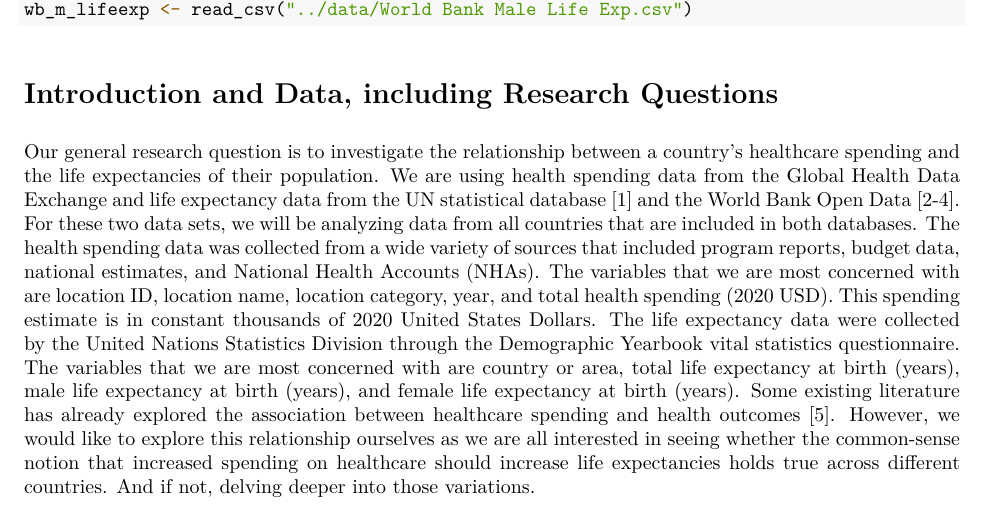
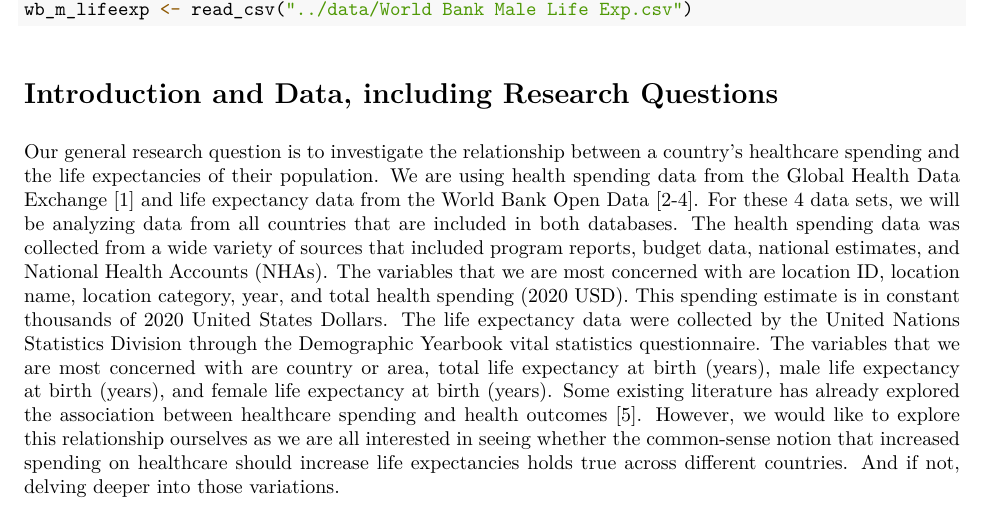
Before and after one commit to STA198F2021/the-gre8est-team, an R Markdown document (proposal/proposal_template.Rmd): part of page 1 of 6, cut so that both start at the same text. The pictures show the output file proposal/proposal_template.pdf that the author committed with the source.

Commit message:
More tidying up

```diff
--- a/proposal/proposal_template.Rmd
+++ b/proposal/proposal_template.Rmd
@@ -23,7 +23,7 @@ wb_m_lifeexp <- read_csv("../data/World Bank Male Life Exp.csv")
 
 # Introduction and Data, including Research Questions
 
-Our general research question is to investigate the relationship between a country’s healthcare spending and the life expectancies of their population. We are using health spending data from the Global Health Data Exchange and life expectancy data from the UN statistical database [1] and the World Bank Open Data [2-4]. For these two data sets, we will be analyzing data from all countries that are included in both databases. The health spending data was collected from a wide variety of sources that included program reports, budget data, national estimates, and National Health Accounts (NHAs). The variables that we are most concerned with are location ID, location name, location category, year, and total health spending (2020 USD). This spending estimate is in constant thousands of 2020 United States Dollars. The life expectancy data were collected by the United Nations Statistics Division through the Demographic Yearbook vital statistics questionnaire. The variables that we are most concerned with are country or area, total life expectancy at birth (years), male life expectancy at birth (years), and female life expectancy at birth (years). Some existing literature has already explored the association between healthcare spending and health outcomes [5]. However, we would like to explore this relationship ourselves as we are all interested in seeing whether the common-sense notion that increased spending on healthcare should increase life expectancies holds true across different countries. And if not, delving deeper into those variations.
+Our general research question is to investigate the relationship between a country’s healthcare spending and the life expectancies of their population. We are using health spending data from the Global Health Data Exchange [1] and life expectancy data from the World Bank Open Data [2-4]. For these 4 data sets, we will be analyzing data from all countries that are included in both databases. The health spending data was collected from a wide variety of sources that included program reports, budget data, national estimates, and National Health Accounts (NHAs). The variables that we are most concerned with are location ID, location name, location category, year, and total health spending (2020 USD). This spending estimate is in constant thousands of 2020 United States Dollars. The life expectancy data were collected by the United Nations Statistics Division through the Demographic Yearbook vital statistics questionnaire. The variables that we are most concerned with are country or area, total life expectancy at birth (years), male life expectancy at birth (years), and female life expectancy at birth (years). Some existing literature has already explored the association between healthcare spending and health outcomes [5]. However, we would like to explore this relationship ourselves as we are all interested in seeing whether the common-sense notion that increased spending on healthcare should increase life expectancies holds true across different countries. And if not, delving deeper into those variations.
 
 References \
 [1] Global Burden of Disease Collaborative Network. Global Health Spending 1995-2018. Seattle, United States of America: Institute for Health Metrics and Evaluation (IHME), 2021. \
```
Also changed, not shown: proposal/proposal_template.pdf.
